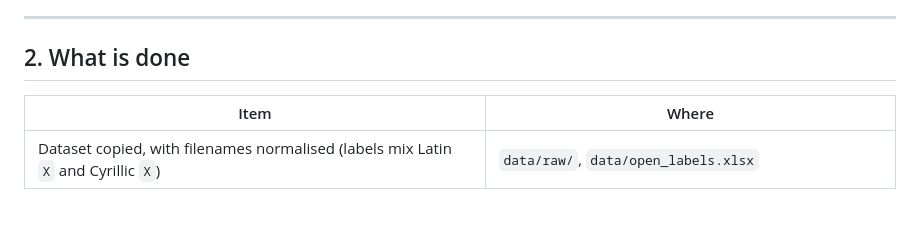
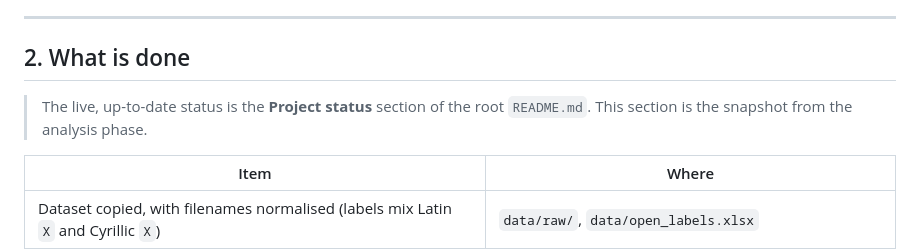
Before and after one commit to Batyrkhan-Sk/Datathon_Divergence_Team, a Markdown page: docs/internal/PLAN.md, the part around the change. Drawn GitHub-style; blank space fills up the shorter version.

```diff
--- a/docs/internal/PLAN.md
+++ b/docs/internal/PLAN.md
@@ -45,6 +45,9 @@ rule grounding 15 · robustness to a new camera angle 10 · product 10 · tech 1
 ---
 
 ## 2. What is done
+
+> The live, up-to-date status is the **Project status** section of the root
+> `README.md`. This section is the snapshot from the analysis phase.
 
 | Item | Where |
 |---|---|
```
Also changed, not shown: README.md (+56 -0 lines).
